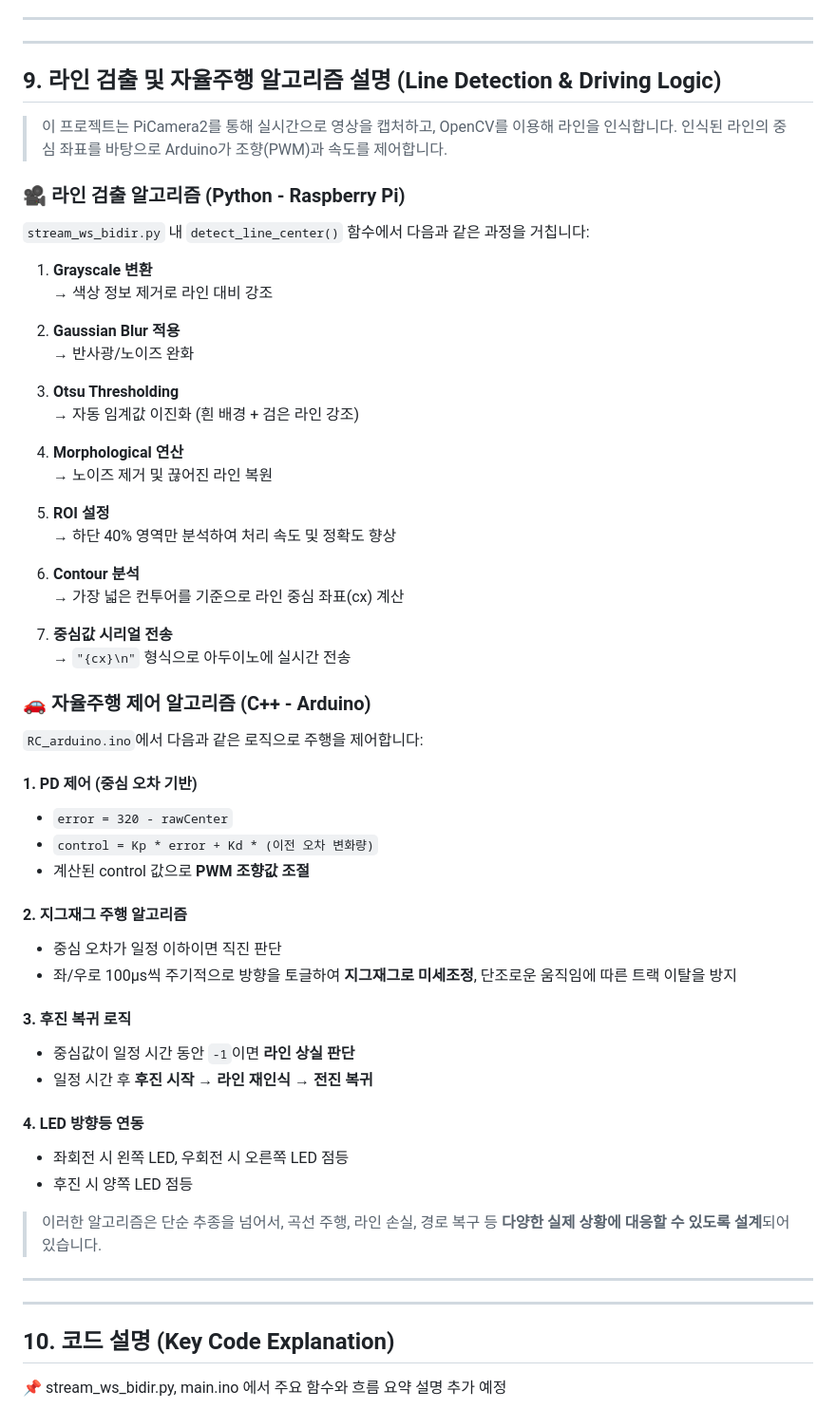
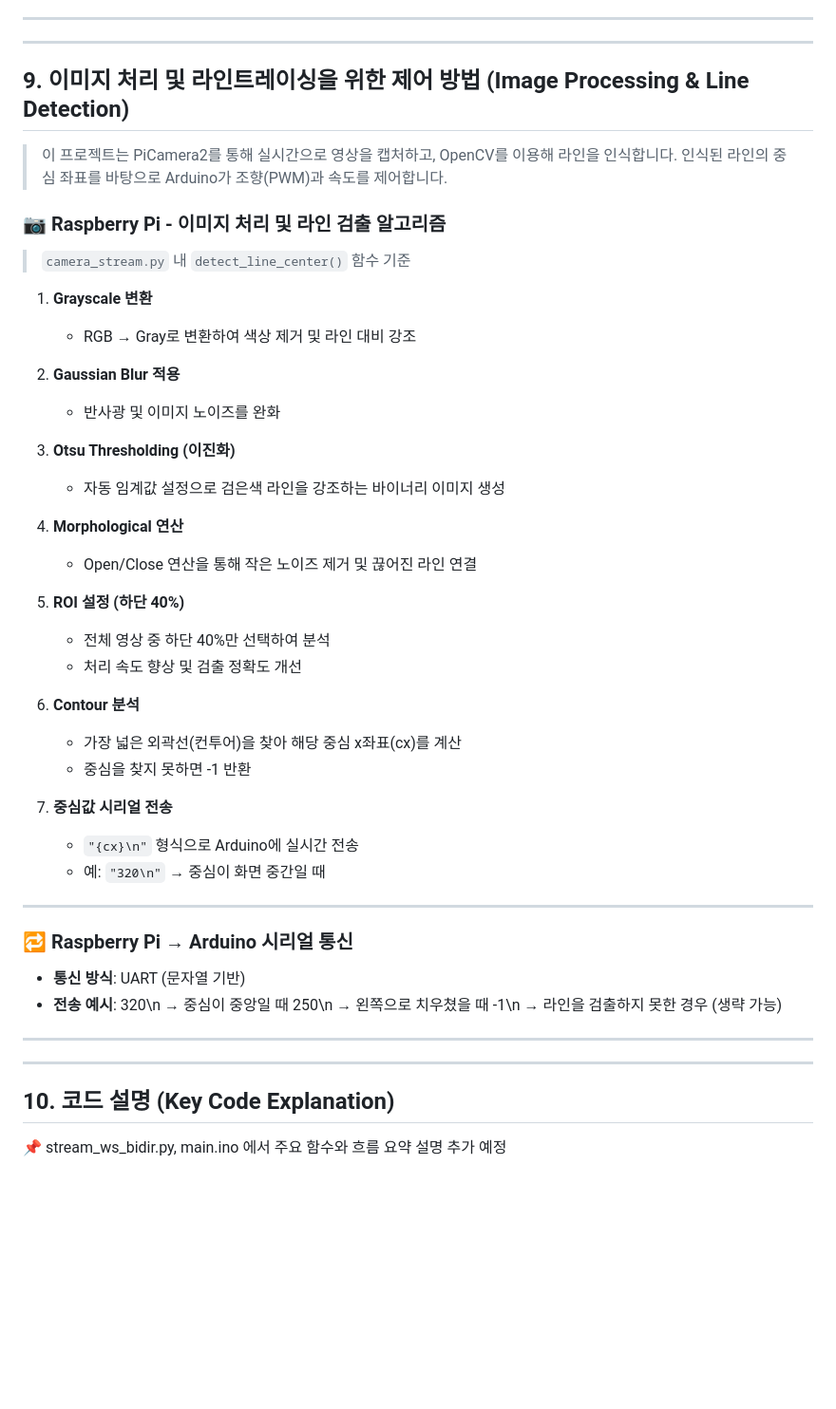
Before and after one commit to RCCAR123/RCCAR_DRIVING, a Markdown page: README.md, the part around one of its changes. Shown at 95% size. Rendered like a GitHub page; blank space fills up the shorter version.

```diff
--- a/README.md
+++ b/README.md
@@ -314,64 +314,54 @@ Imgur: GIF 기반 시각 자료 업로드 및 README 연동
 ---
 
 
-## 9. 라인 검출 및 자율주행 알고리즘 설명 (Line Detection & Driving Logic)
+## 9. 이미지 처리 및 라인트레이싱을 위한 제어 방법 (Image Processing & Line Detection)
 
 > 이 프로젝트는 PiCamera2를 통해 실시간으로 영상을 캡처하고, OpenCV를 이용해 라인을 인식합니다. 인식된 라인의 중심 좌표를 바탕으로 Arduino가 조향(PWM)과 속도를 제어합니다.
 
 
-### 🎥 라인 검출 알고리즘 (Python - Raspberry Pi)
+### 📷 Raspberry Pi - 이미지 처리 및 라인 검출 알고리즘
 
-`stream_ws_bidir.py` 내 `detect_line_center()` 함수에서 다음과 같은 과정을 거칩니다:
+> `camera_stream.py` 내 `detect_line_center()` 함수 기준
 
 1. **Grayscale 변환**
-   → 색상 정보 제거로 라인 대비 강조
+   - RGB → Gray로 변환하여 색상 제거 및 라인 대비 강조
 
 2. **Gaussian Blur 적용**
-   → 반사광/노이즈 완화
+   - 반사광 및 이미지 노이즈를 완화
 
-3. **Otsu Thresholding**
-   → 자동 임계값 이진화 (흰 배경 + 검은 라인 강조)
+3. **Otsu Thresholding (이진화)**
+   - 자동 임계값 설정으로 검은색 라인을 강조하는 바이너리 이미지 생성
 
 4. **Morphological 연산**
-   → 노이즈 제거 및 끊어진 라인 복원
+   - Open/Close 연산을 통해 작은 노이즈 제거 및 끊어진 라인 연결
 
-5. **ROI 설정**
-   → 하단 40% 영역만 분석하여 처리 속도 및 정확도 향상
+5. **ROI 설정 (하단 40%)**
+   - 전체 영상 중 하단 40%만 선택하여 분석
+   - 처리 속도 향상 및 검출 정확도 개선
 
 6. **Contour 분석**
-   → 가장 넓은 컨투어를 기준으로 라인 중심 좌표(cx) 계산
+   - 가장 넓은 외곽선(컨투어)을 찾아 해당 중심 x좌표(cx)를 계산
+   - 중심을 찾지 못하면 -1 반환
 
 7. **중심값 시리얼 전송**
-   → `"{cx}\n"` 형식으로 아두이노에 실시간 전송
+   - `"{cx}\n"` 형식으로 Arduino에 실시간 전송
+   - 예: `"320\n"` → 중심이 화면 중간일 때
 
+---
 
-### 🚗 자율주행 제어 알고리즘 (C++ - Arduino)
+### 🔁 Raspberry Pi → Arduino 시리얼 통신
 
-`RC_arduino.ino`에서 다음과 같은 로직으로 주행을 제어합니다:
+- **통신 방식**: UART (문자열 기반)
+- **전송 예시**:
+320\n → 중심이 중앙일 때
+250\n → 왼쪽으로 치우쳤을 때
+-1\n → 라인을 검출하지 못한 경우 (생략 가능)
 
-#### 1. **PD 제어 (중심 오차 기반)**
-- `error = 320 - rawCenter`
-- `control = Kp * error + Kd * (이전 오차 변화량)`
-- 계산된 control 값으로 **PWM 조향값 조절**
-
-#### 2. **지그재그 주행 알고리즘**
-- 중심 오차가 일정 이하이면 직진 판단
-- 좌/우로 100μs씩 주기적으로 방향을 토글하여 **지그재그로 미세조정**,  단조로운 움직임에 따른 트랙 이탈을 방지
-
-#### 3. **후진 복귀 로직**
-- 중심값이 일정 시간 동안 `-1`이면 **라인 상실 판단**
-- 일정 시간 후 **후진 시작 → 라인 재인식 → 전진 복귀**
-
-#### 4. **LED 방향등 연동**
-- 좌회전 시 왼쪽 LED, 우회전 시 오른쪽 LED 점등
-- 후진 시 양쪽 LED 점등
-
-
-> 이러한 알고리즘은 단순 추종을 넘어서, 곡선 주행, 라인 손실, 경로 복구 등 **다양한 실제 상황에 대응할 수 있도록 설계**되어 있습니다.
 
 
 ---
 ---
+
 
 
 ## 10. 코드 설명 (Key Code Explanation)
```
Also changed, not shown: other parts of README.md (+1 -1 lines).
